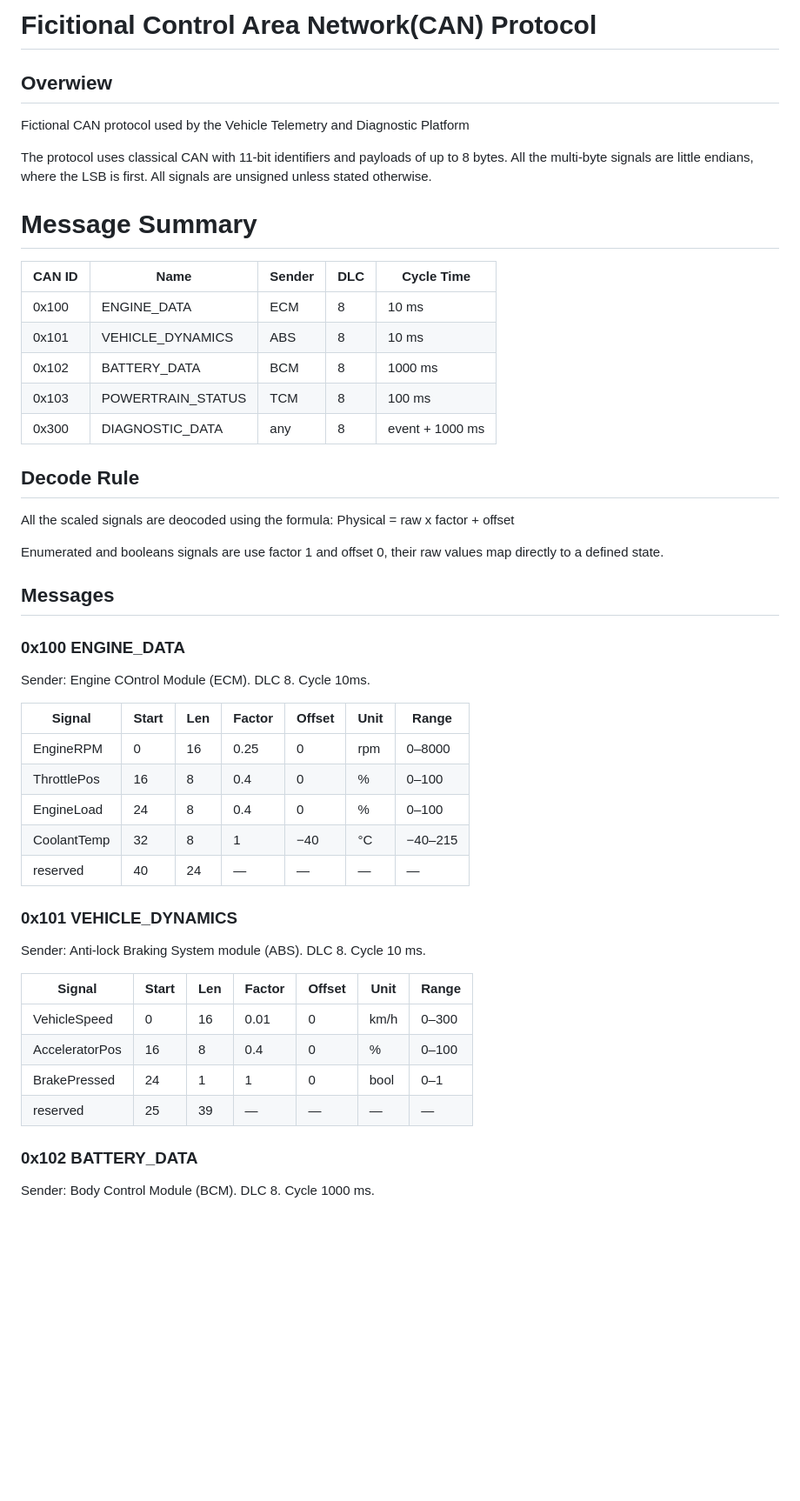
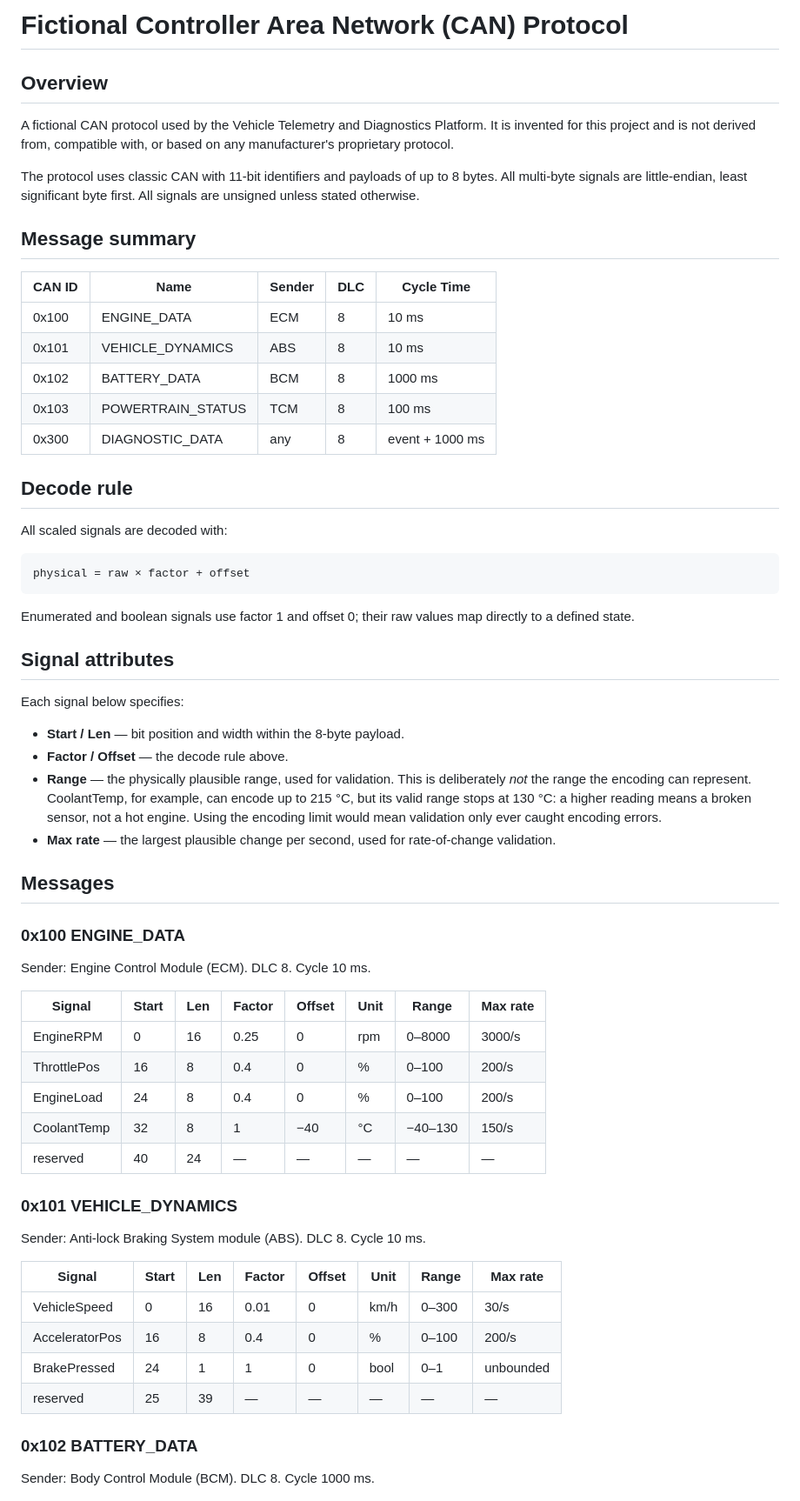
Before and after one commit to FranciumReact/vehicle-telemetry, a Markdown page: docs/can_protocol.md, the part around one of its changes. Shown at 87% size. Drawn GitHub-style; blank space fills up the shorter version.

Commit message:
docs: update protocol spec with rate limits and validation ranges

```diff
--- a/docs/can_protocol.md
+++ b/docs/can_protocol.md
@@ -1,12 +1,16 @@
-# Ficitional Control Area Network(CAN) Protocol
+# Fictional Controller Area Network (CAN) Protocol
 
-## Overwiew
+## Overview
 
-Fictional CAN protocol used by the Vehicle Telemetry and Diagnostic Platform
+A fictional CAN protocol used by the Vehicle Telemetry and Diagnostics
+Platform. It is invented for this project and is not derived from,
+compatible with, or based on any manufacturer's proprietary protocol.
 
-The protocol uses classical CAN with 11-bit identifiers and payloads of up to 8 bytes. All the multi-byte signals are little endians, where the LSB is first. All signals are unsigned unless stated otherwise.
+The protocol uses classic CAN with 11-bit identifiers and payloads of up to
+8 bytes. All multi-byte signals are little-endian, least significant byte
+first. All signals are unsigned unless stated otherwise.
 
-# Message Summary
+## Message summary
 
 | CAN ID | Name               | Sender | DLC | Cycle Time      |
 |--------|--------------------|--------|-----|-----------------|
@@ -16,37 +20,53 @@ The protocol uses classical CAN with 11-bit identifiers and payloads of up to 8
 | 0x103  | POWERTRAIN_STATUS  | TCM    | 8   | 100 ms          |
 | 0x300  | DIAGNOSTIC_DATA    | any    | 8   | event + 1000 ms |
 
-## Decode Rule
+## Decode rule
 
-All the scaled signals are deocoded using the formula:
-    Physical = raw x factor + offset
+All scaled signals are decoded with:
 
-Enumerated and booleans signals are use factor 1 and offset 0, their raw values map directly to a defined state.
+    physical = raw × factor + offset
+
+Enumerated and boolean signals use factor 1 and offset 0; their raw values
+map directly to a defined state.
+
+## Signal attributes
+
+Each signal below specifies:
+
+- **Start / Len** — bit position and width within the 8-byte payload.
+- **Factor / Offset** — the decode rule above.
+- **Range** — the physically plausible range, used for validation. This is
+  deliberately *not* the range the encoding can represent. CoolantTemp, for
+  example, can encode up to 215 °C, but its valid range stops at 130 °C:
+  a higher reading means a broken sensor, not a hot engine. Using the
+  encoding limit would mean validation only ever caught encoding errors.
+- **Max rate** — the largest plausible change per second, used for
+  rate-of-change validation.
 
 ## Messages
 
 ### 0x100 ENGINE_DATA
 
-Sender: Engine COntrol Module (ECM). DLC 8. Cycle 10ms.
+Sender: Engine Control Module (ECM). DLC 8. Cycle 10 ms.
 
-| Signal      | Start | Len | Factor | Offset | Unit | Range     |
-|-------------|-------|-----|--------|--------|------|-----------|
-| EngineRPM   | 0     | 16  | 0.25   | 0      | rpm  | 0–8000    |
-| ThrottlePos | 16    | 8   | 0.4    | 0      | %    | 0–100     |
-| EngineLoad  | 24    | 8   | 0.4    | 0      | %    | 0–100     |
-| CoolantTemp | 32    | 8   | 1      | −40    | °C   | −40–215   |
-| reserved    | 40    | 24  | —      | —      | —    | —         |
+| Signal      | Start | Len | Factor | Offset | Unit | Range     | Max rate |
+|-------------|-------|-----|--------|--------|------|-----------|----------|
+| EngineRPM   | 0     | 16  | 0.25   | 0      | rpm  | 0–8000    | 3000/s   |
+| ThrottlePos | 16    | 8   | 0.4    | 0      | %    | 0–100     | 200/s    |
+| EngineLoad  | 24    | 8   | 0.4    | 0      | %    | 0–100     | 200/s    |
+| CoolantTemp | 32    | 8   | 1      | −40    | °C   | −40–130   | 150/s    |
+| reserved    | 40    | 24  | —      | —      | —    | —         | —        |
 
 ### 0x101 VEHICLE_DYNAMICS
 
 Sender: Anti-lock Braking System module (ABS). DLC 8. Cycle 10 ms.
 
-| Signal         | Start | Len | Factor | Offset | Unit | Range   |
-|----------------|-------|-----|--------|--------|------|---------|
-| VehicleSpeed   | 0     | 16  | 0.01   | 0      | km/h | 0–300   |
-| AcceleratorPos | 16    | 8   | 0.4    | 0      | %    | 0–100   |
-| BrakePressed   | 24    | 1   | 1      | 0      | bool | 0–1     |
-| reserved       | 25    | 39  | —      | —      | —    | —       |
+| Signal         | Start | Len | Factor | Offset | Unit | Range   | Max rate |
+|----------------|-------|-----|--------|--------|------|---------|----------|
+| VehicleSpeed   | 0     | 16  | 0.01   | 0      | km/h | 0–300   | 30/s     |
+| AcceleratorPos | 16    | 8   | 0.4    | 0      | %    | 0–100   | 200/s    |
+| BrakePressed   | 24    | 1   | 1      | 0      | bool | 0–1     | unbounded|
+| reserved       | 25    | 39  | —      | —      | —    | —       | —        |
 
 ### 0x102 BATTERY_DATA
 
```
Also changed, not shown: other parts of docs/can_protocol.md (+70 -38 lines).
